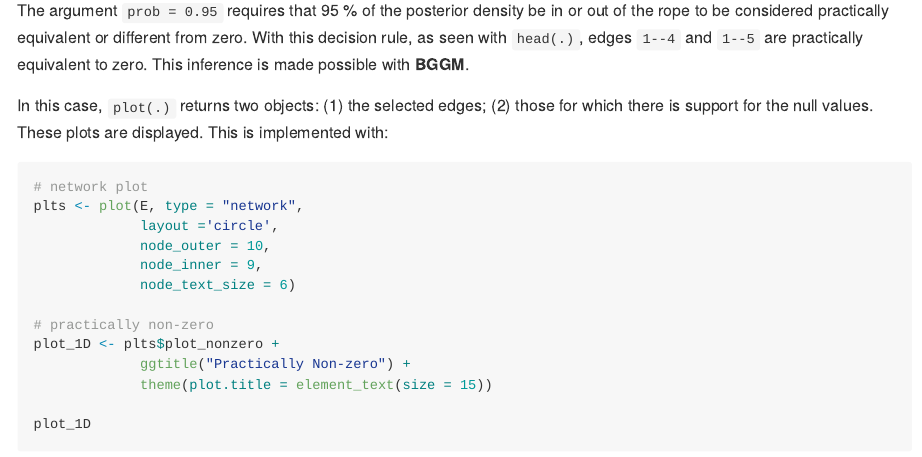
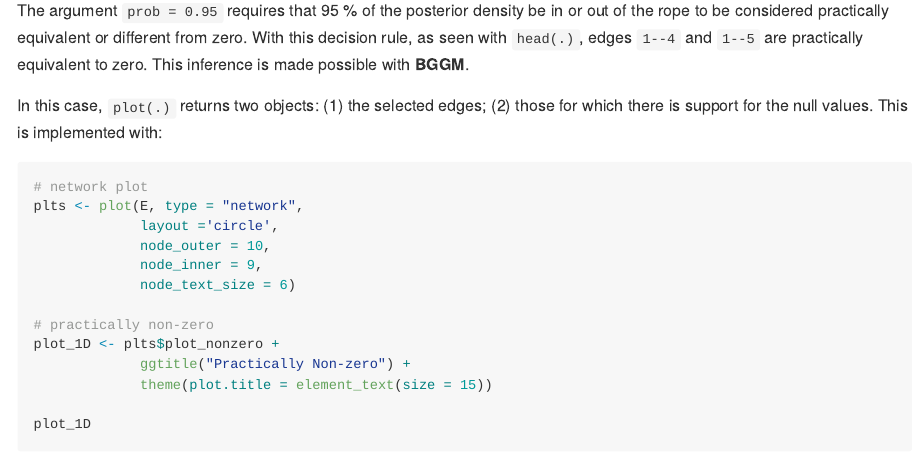
Before and after one commit to donaldRwilliams/BGGM, an R Markdown document (README.Rmd): the page in a window 1100 px wide, from 6420 px down. The pictures show the output file README.md that the author committed with the source, drawn offline in the style of GitHub.

Commit message:
remove "display" from readme

````diff
--- a/README.Rmd
+++ b/README.Rmd
@@ -206,7 +206,7 @@ head(E, nrow = 10, summarize = T, digits = 2)
 
 The argument `prob = 0.95` requires that 95 % of the posterior density be in or out of the rope to be considered practically equivalent or different from zero.  With this decision rule, as seen with `head(.)`, edges `1--4` and `1--5` are practically equivalent to zero.  This inference is made possible with **BGGM**.
 
-In this case, `plot(.)` returns two objects:  (1) the selected edges; (2) those for which there is support for the null values.  These plots are displayed. This is implemented with:
+In this case, `plot(.)` returns two objects:  (1) the selected edges; (2) those for which there is support for the null values.  This is implemented with:
 
 ```{r warning = F }
 # network plot
````
Also changed, not shown: README.md, 8 other files.
